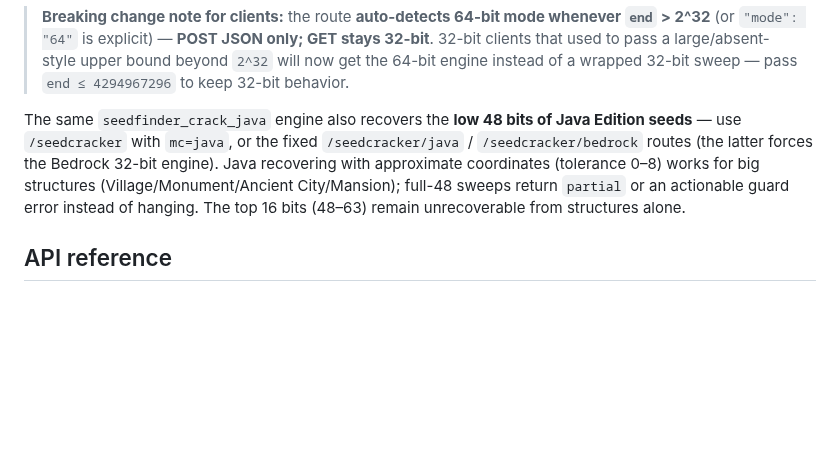
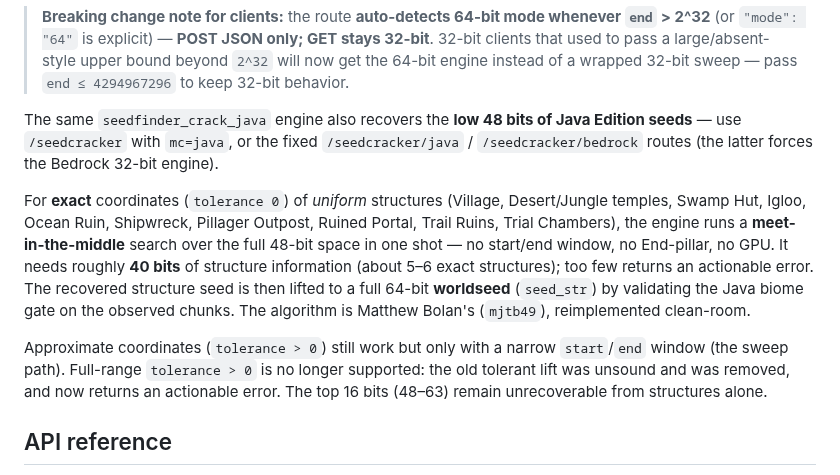
Before and after one commit to zebedelu/SeedFinder, a Markdown page: README.md, the part around the change. Drawn GitHub-style; blank space fills up the shorter version.

Commit message:
docs: java MITM structure-seed recovery (credit Matthew Bolan)

```diff
--- a/README.md
+++ b/README.md
@@ -215,7 +215,11 @@ curl -X POST http://127.0.0.1:7890/seedcracker \
 
 > **Breaking change note for clients:** the route **auto-detects 64-bit mode whenever `end` > 2^32** (or `"mode": "64"` is explicit) — **POST JSON only; GET stays 32-bit**. 32-bit clients that used to pass a large/absent-style upper bound beyond `2^32` will now get the 64-bit engine instead of a wrapped 32-bit sweep — pass `end ≤ 4294967296` to keep 32-bit behavior.
 
-The same `seedfinder_crack_java` engine also recovers the **low 48 bits of Java Edition seeds** — use `/seedcracker` with `mc=java`, or the fixed `/seedcracker/java` / `/seedcracker/bedrock` routes (the latter forces the Bedrock 32-bit engine). Java recovering with approximate coordinates (tolerance 0–8) works for big structures (Village/Monument/Ancient City/Mansion); full-48 sweeps return `partial` or an actionable guard error instead of hanging. The top 16 bits (48–63) remain unrecoverable from structures alone.
+The same `seedfinder_crack_java` engine also recovers the **low 48 bits of Java Edition seeds** — use `/seedcracker` with `mc=java`, or the fixed `/seedcracker/java` / `/seedcracker/bedrock` routes (the latter forces the Bedrock 32-bit engine).
+
+For **exact** coordinates (`tolerance 0`) of *uniform* structures (Village, Desert/Jungle temples, Swamp Hut, Igloo, Ocean Ruin, Shipwreck, Pillager Outpost, Ruined Portal, Trail Ruins, Trial Chambers), the engine runs a **meet-in-the-middle** search over the full 48-bit space in one shot — no start/end window, no End-pillar, no GPU. It needs roughly **40 bits** of structure information (about 5–6 exact structures); too few returns an actionable error. The recovered structure seed is then lifted to a full 64-bit **worldseed** (`seed_str`) by validating the Java biome gate on the observed chunks. The algorithm is Matthew Bolan's (`mjtb49`), reimplemented clean-room.
+
+Approximate coordinates (`tolerance > 0`) still work but only with a narrow `start`/`end` window (the sweep path). Full-range `tolerance > 0` is no longer supported: the old tolerant lift was unsound and was removed, and now returns an actionable error. The top 16 bits (48–63) remain unrecoverable from structures alone.
 
 ## API reference
 
```
Also changed, not shown: AGENTS.md (+4 -3 lines).
